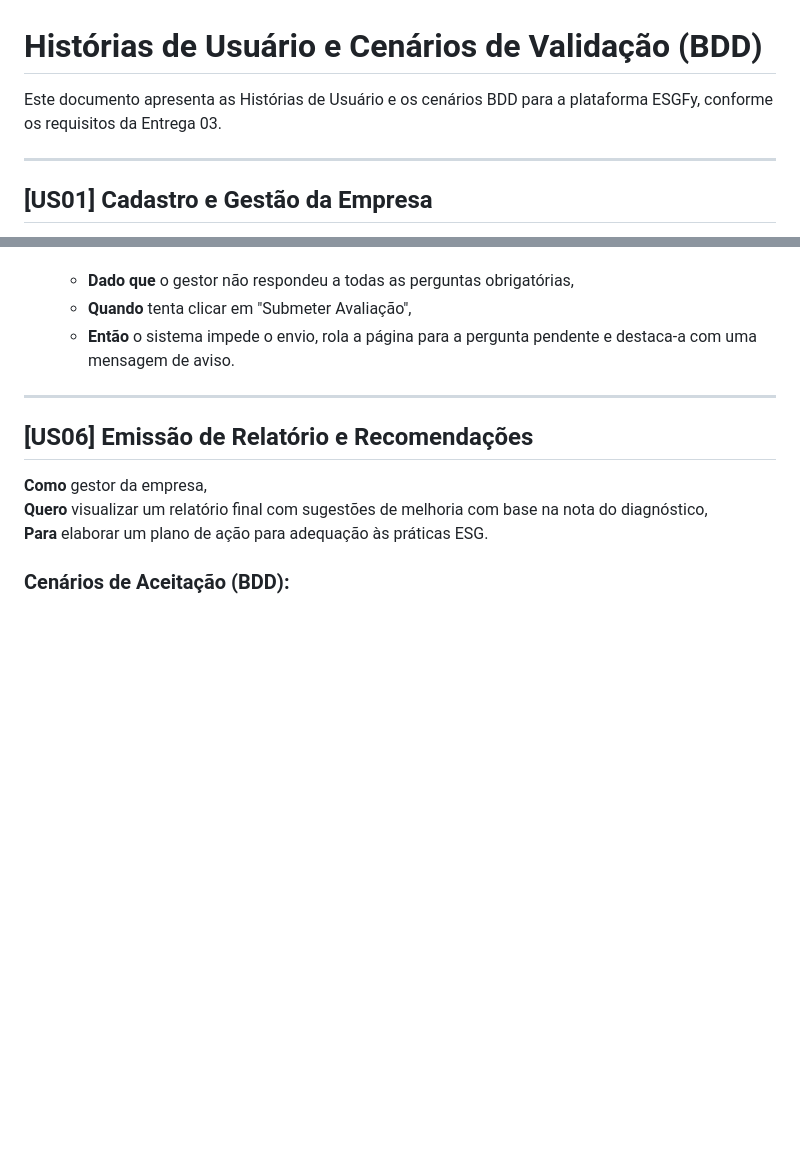
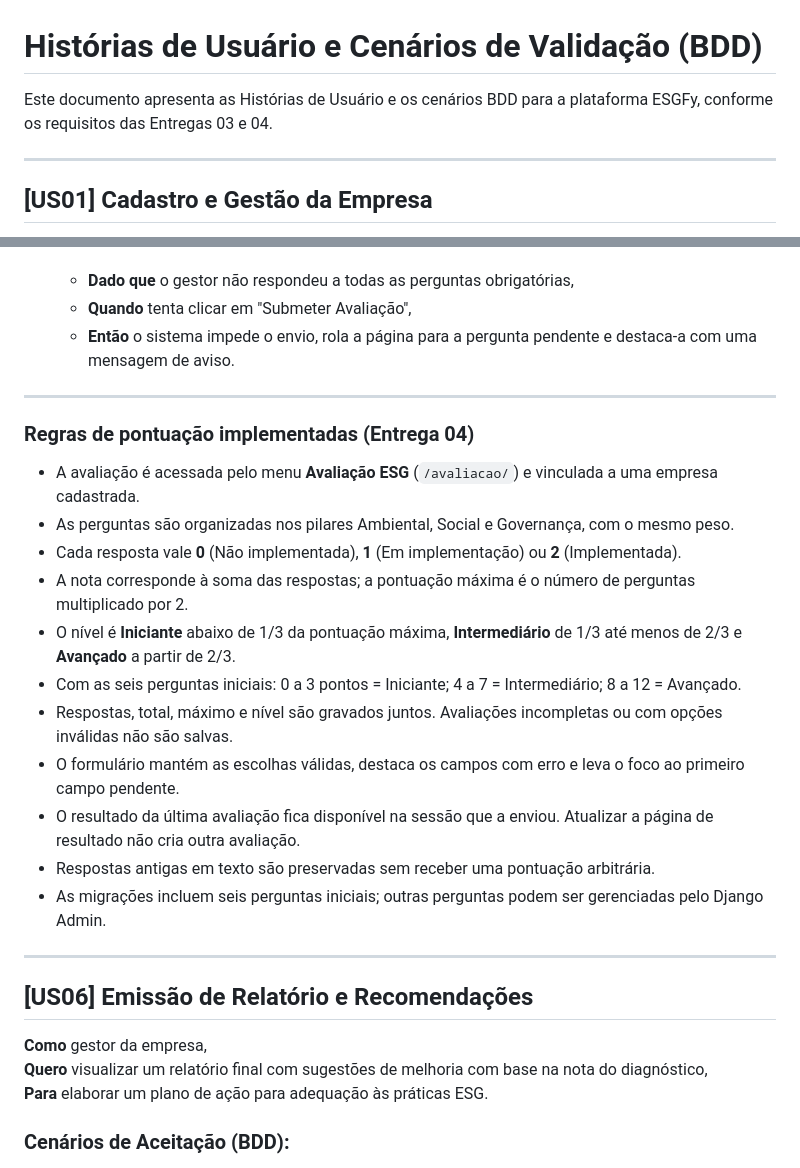
Before and after one commit to joaorafaelsga/Projeto_FDS, a Markdown page: HISTORIAS.md, 2 parts joined by grey strips. Drawn GitHub-style; blank space fills up the shorter version.

```diff
--- a/HISTORIAS.md
+++ b/HISTORIAS.md
@@ -1,6 +1,6 @@
 # Histórias de Usuário e Cenários de Validação (BDD)
 
-Este documento apresenta as Histórias de Usuário e os cenários BDD para a plataforma ESGFy, conforme os requisitos da Entrega 03.
+Este documento apresenta as Histórias de Usuário e os cenários BDD para a plataforma ESGFy, conforme os requisitos das Entregas 03 e 04.
 
 ---
 
@@ -93,6 +93,22 @@ Este documento apresenta as Histórias de Usuário e os cenários BDD para a pla
 
 ---
 
+
+### Regras de pontuação implementadas (Entrega 04)
+- A avaliação é acessada pelo menu **Avaliação ESG** (`/avaliacao/`) e vinculada a uma empresa cadastrada.
+- As perguntas são organizadas nos pilares Ambiental, Social e Governança, com o mesmo peso.
+- Cada resposta vale **0** (Não implementada), **1** (Em implementação) ou **2** (Implementada).
+- A nota corresponde à soma das respostas; a pontuação máxima é o número de perguntas multiplicado por 2.
+- O nível é **Iniciante** abaixo de 1/3 da pontuação máxima, **Intermediário** de 1/3 até menos de 2/3 e **Avançado** a partir de 2/3.
+- Com as seis perguntas iniciais: 0 a 3 pontos = Iniciante; 4 a 7 = Intermediário; 8 a 12 = Avançado.
+- Respostas, total, máximo e nível são gravados juntos. Avaliações incompletas ou com opções inválidas não são salvas.
+- O formulário mantém as escolhas válidas, destaca os campos com erro e leva o foco ao primeiro campo pendente.
+- O resultado da última avaliação fica disponível na sessão que a enviou. Atualizar a página de resultado não cria outra avaliação.
+- Respostas antigas em texto são preservadas sem receber uma pontuação arbitrária.
+- As migrações incluem seis perguntas iniciais; outras perguntas podem ser gerenciadas pelo Django Admin.
+
+---
+
 ## [US06] Emissão de Relatório e Recomendações
 **Como** gestor da empresa,
 **Quero** visualizar um relatório final com sugestões de melhoria com base na nota do diagnóstico,
```
Also changed, not shown: README.md (+22 -0 lines).
